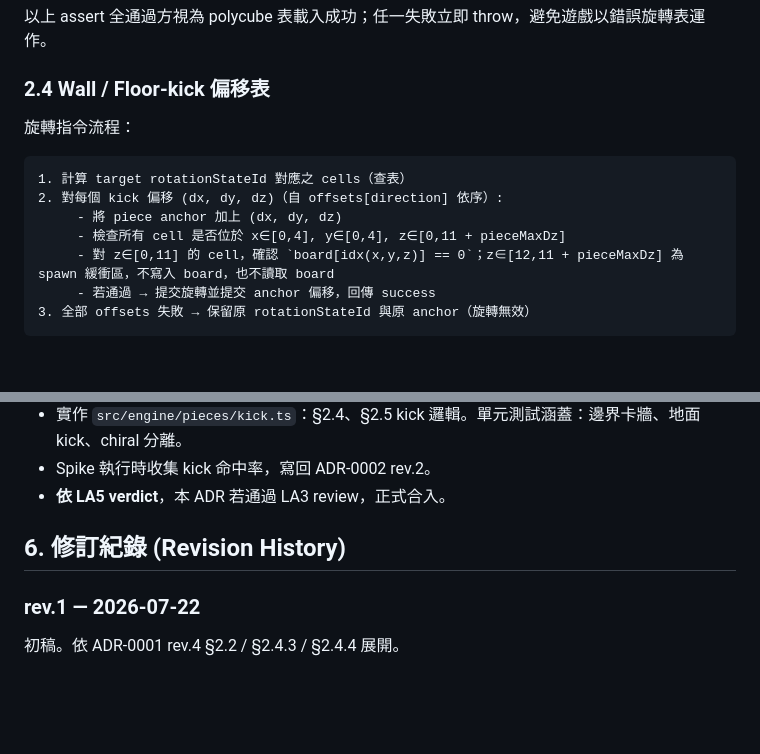
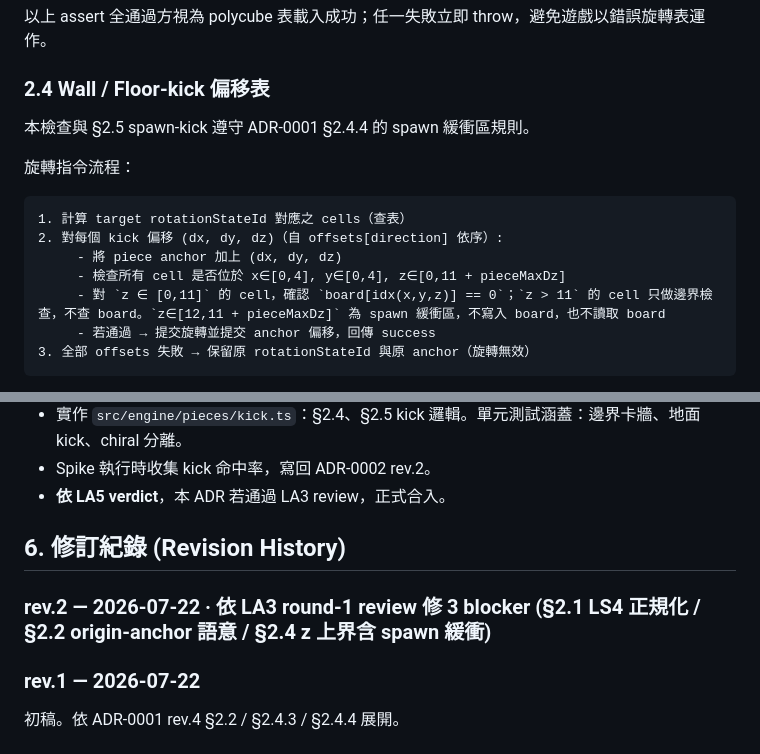
Before and after one commit to topweedev/tetris-XL, a Markdown page: docs/adr/0002-polycube-rotation-kicks.md, 2 parts joined by grey strips. Drawn GitHub-style; blank space fills up the shorter version.

Commit message:
docs(adr): clarify spawn buffer collision rule

````diff
--- a/docs/adr/0002-polycube-rotation-kicks.md
+++ b/docs/adr/0002-polycube-rotation-kicks.md
@@ -111,6 +111,8 @@ function canonicalKey(cells: Cell[]): string {
 
 ### 2.4 Wall / Floor-kick 偏移表
 
+本檢查與 §2.5 spawn-kick 遵守 ADR-0001 §2.4.4 的 spawn 緩衝區規則。
+
 旋轉指令流程：
 
 ```
@@ -118,7 +120,7 @@ function canonicalKey(cells: Cell[]): string {
 2. 對每個 kick 偏移 (dx, dy, dz)（自 offsets[direction] 依序）:
      - 將 piece anchor 加上 (dx, dy, dz)
      - 檢查所有 cell 是否位於 x∈[0,4], y∈[0,4], z∈[0,11 + pieceMaxDz]
-     - 對 z∈[0,11] 的 cell，確認 `board[idx(x,y,z)] == 0`；z∈[12,11 + pieceMaxDz] 為 spawn 緩衝區，不寫入 board，也不讀取 board
+     - 對 `z ∈ [0,11]` 的 cell，確認 `board[idx(x,y,z)] == 0`；`z > 11` 的 cell 只做邊界檢查，不查 board。`z∈[12,11 + pieceMaxDz]` 為 spawn 緩衝區，不寫入 board，也不讀取 board
      - 若通過 → 提交旋轉並提交 anchor 偏移，回傳 success
 3. 全部 offsets 失敗 → 保留原 rotationStateId 與原 anchor（旋轉無效）
 ```
@@ -243,5 +245,7 @@ export const POLYCUBE_DEFS: Record<TypeId, PolycubeDef> = {
 
 ## 6. 修訂紀錄 (Revision History)
 
+### rev.2 — 2026-07-22 · 依 LA3 round-1 review 修 3 blocker (§2.1 LS4 正規化 / §2.2 origin-anchor 語意 / §2.4 z 上界含 spawn 緩衝)
+
 ### rev.1 — 2026-07-22
 初稿。依 ADR-0001 rev.4 §2.2 / §2.4.3 / §2.4.4 展開。
````
